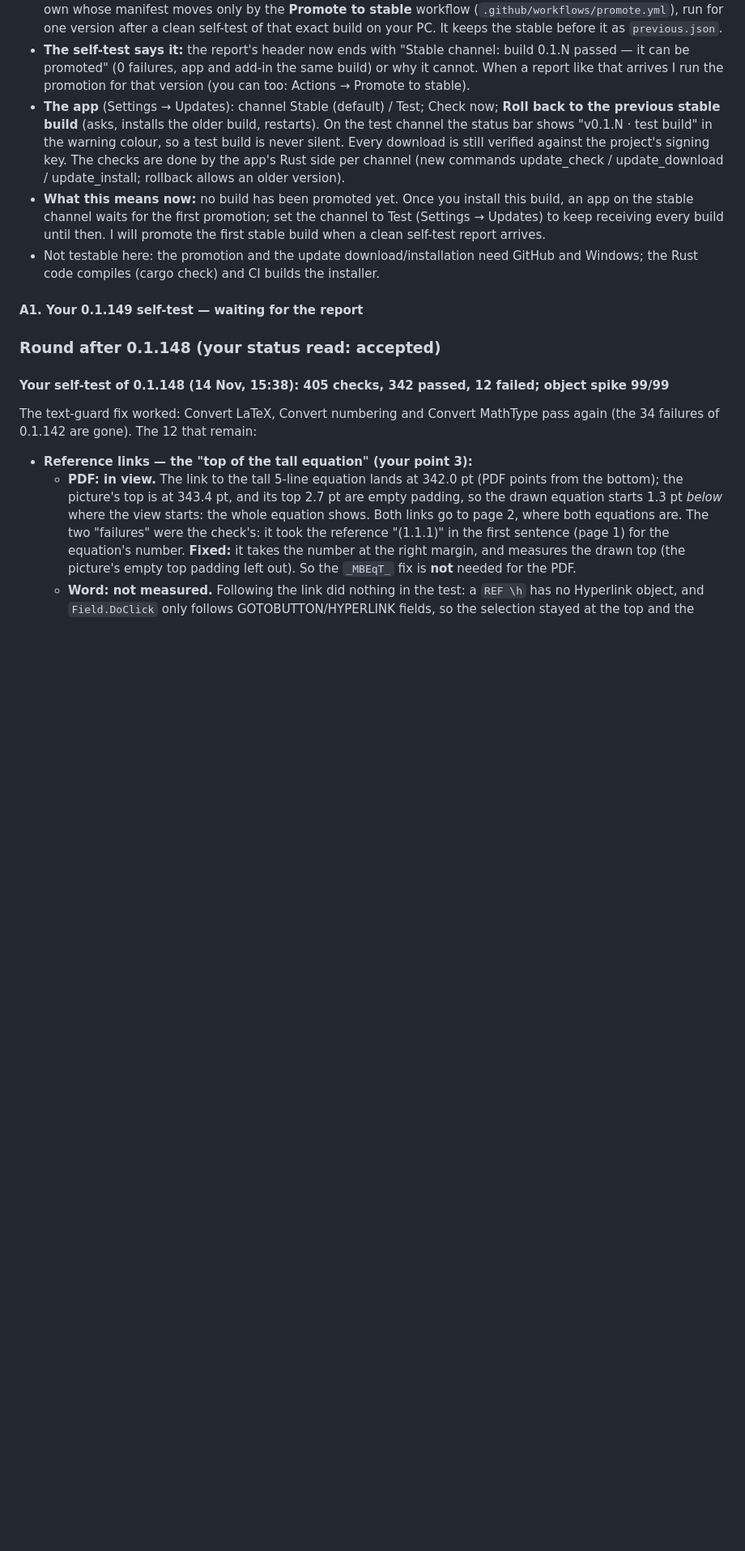
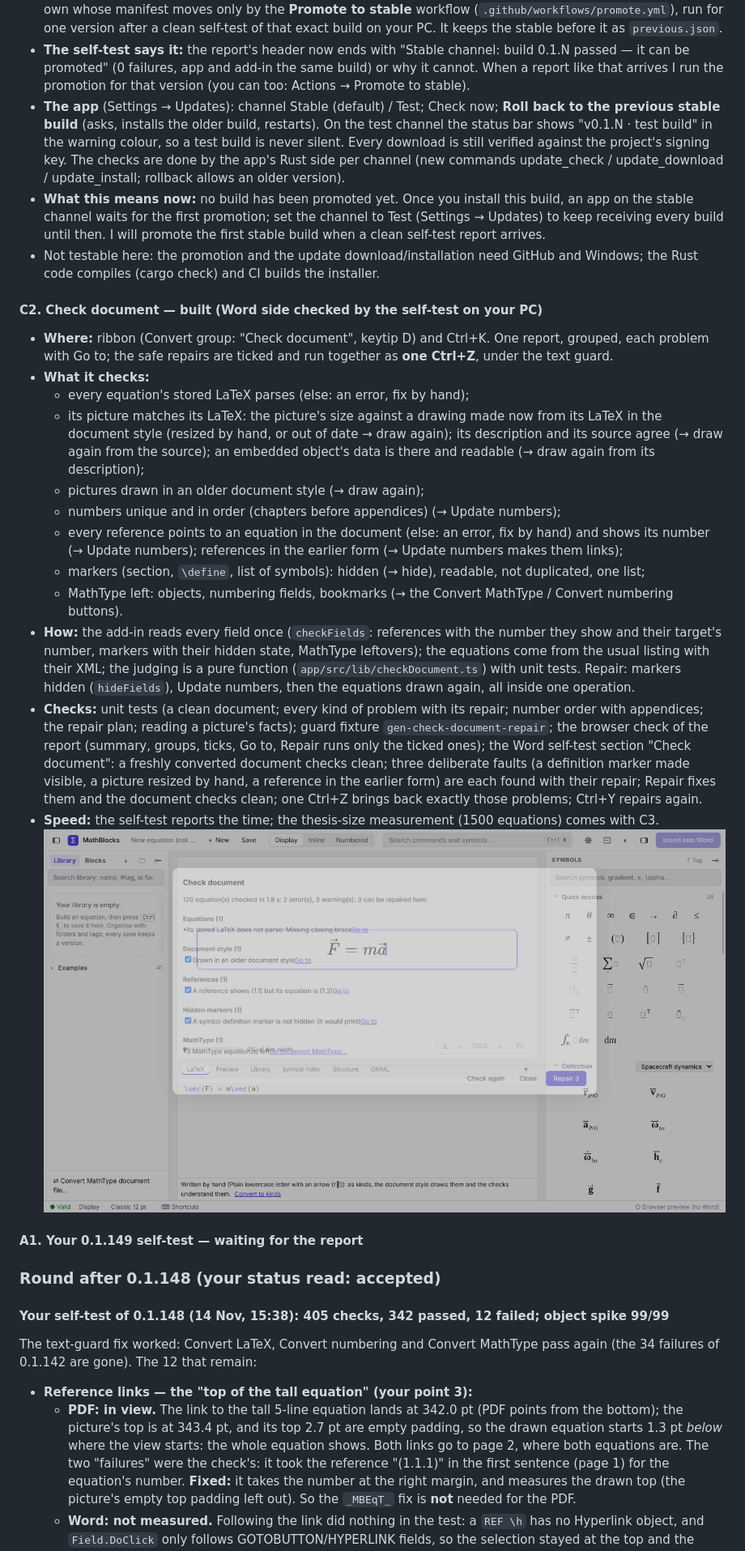
Before and after one commit to mhalafandy/math-blocks, a Markdown page: docs/STATUS.md, the part around the change. Shown at 81% size. Rendered like a GitHub page; pictures changed too: docs/images/ui/check-document.png (added); blank space fills up the shorter version.

```diff
--- a/docs/STATUS.md
+++ b/docs/STATUS.md
@@ -103,6 +103,34 @@ bottom 2.0 pt against 1.7 pt: no flag. The picture itself was right.
   then. I will promote the first stable build when a clean self-test report arrives.
 - Not testable here: the promotion and the update download/installation need GitHub and Windows; the Rust code
   compiles (cargo check) and CI builds the installer.
+
+#### C2. Check document — built (Word side checked by the self-test on your PC)
+
+- **Where:** ribbon (Convert group: "Check document", keytip D) and Ctrl+K. One report, grouped, each problem with
+  Go to; the safe repairs are ticked and run together as **one Ctrl+Z**, under the text guard.
+- **What it checks:**
+  - every equation's stored LaTeX parses (else: an error, fix by hand);
+  - its picture matches its LaTeX: the picture's size against a drawing made now from its LaTeX in the document
+    style (resized by hand, or out of date → draw again); its description and its source agree (→ draw again from
+    the source); an embedded object's data is there and readable (→ draw again from its description);
+  - pictures drawn in an older document style (→ draw again);
+  - numbers unique and in order (chapters before appendices) (→ Update numbers);
+  - every reference points to an equation in the document (else: an error, fix by hand) and shows its number
+    (→ Update numbers); references in the earlier form (→ Update numbers makes them links);
+  - markers (section, `\define`, list of symbols): hidden (→ hide), readable, not duplicated, one list;
+  - MathType left: objects, numbering fields, bookmarks (→ the Convert MathType / Convert numbering buttons).
+- **How:** the add-in reads every field once (`checkFields`: references with the number they show and their
+  target's number, markers with their hidden state, MathType leftovers); the equations come from the usual
+  listing with their XML; the judging is a pure function (`app/src/lib/checkDocument.ts`) with unit tests. Repair:
+  markers hidden (`hideFields`), Update numbers, then the equations drawn again, all inside one operation.
+- **Checks:** unit tests (a clean document; every kind of problem with its repair; number order with appendices;
+  the repair plan; reading a picture's facts); guard fixture `gen-check-document-repair`; the browser check of
+  the report (summary, groups, ticks, Go to, Repair runs only the ticked ones); the Word self-test section
+  "Check document": a freshly converted document checks clean; three deliberate faults (a definition marker made
+  visible, a picture resized by hand, a reference in the earlier form) are each found with their repair; Repair
+  fixes them and the document checks clean; one Ctrl+Z brings back exactly those problems; Ctrl+Y repairs again.
+- **Speed:** the self-test reports the time; the thesis-size measurement (1500 equations) comes with C3.
+  ![Check document](images/ui/check-document.png)
 
 #### A1. Your 0.1.149 self-test — waiting for the report
 
```
Also changed, not shown: docs/CHANGELOG.md (+5 -0 lines), 17 other files.
